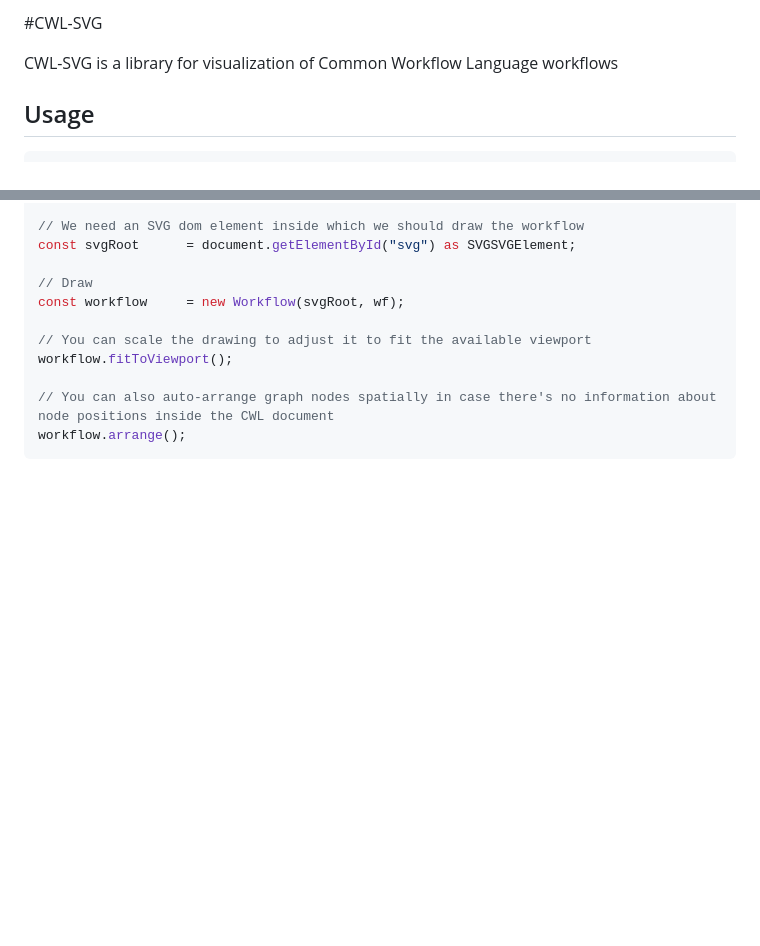
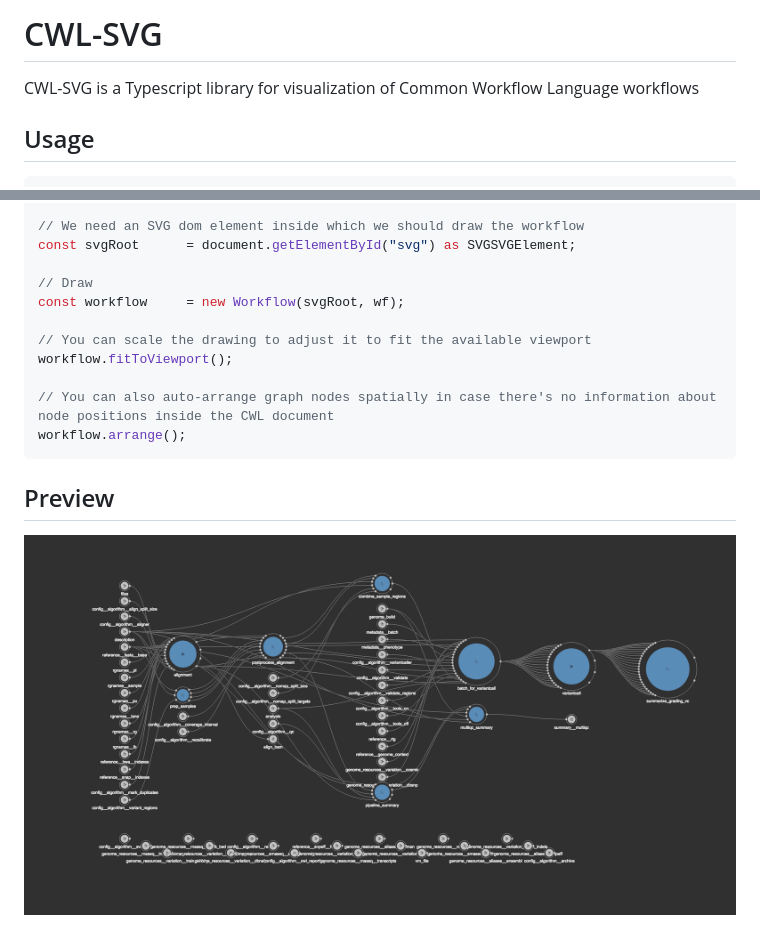
Before and after one commit to rabix/cwl-svg, a Markdown page: README.md, 2 parts joined by grey strips. Drawn GitHub-style; pictures changed too: docs/images/bcbio.png (added); blank space fills up the shorter version.

Commit message:
Added a BCBio preview screenshot to the docs section

````diff
--- a/README.md
+++ b/README.md
@@ -1,6 +1,6 @@
-#CWL-SVG
+# CWL-SVG
 
-CWL-SVG is a library for visualization of Common Workflow Language workflows
+CWL-SVG is a Typescript library for visualization of Common Workflow Language workflows
 
 ## Usage
 
@@ -34,3 +34,6 @@ workflow.fitToViewport();
 // You can also auto-arrange graph nodes spatially in case there's no information about node positions inside the CWL document
 workflow.arrange();
 ```
+
+## Preview
+![Arranged and scaled BCBio workflow](./docs/images/bcbio.png)
````
